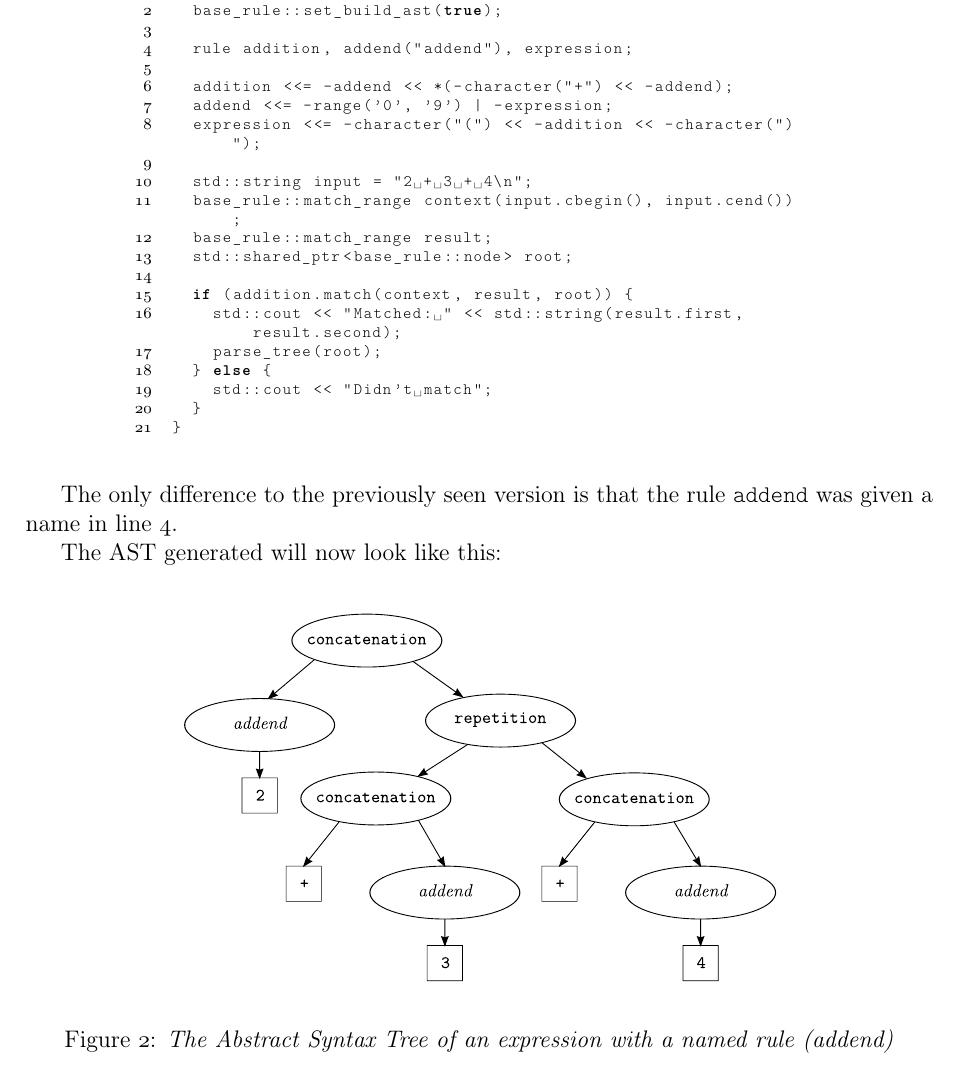
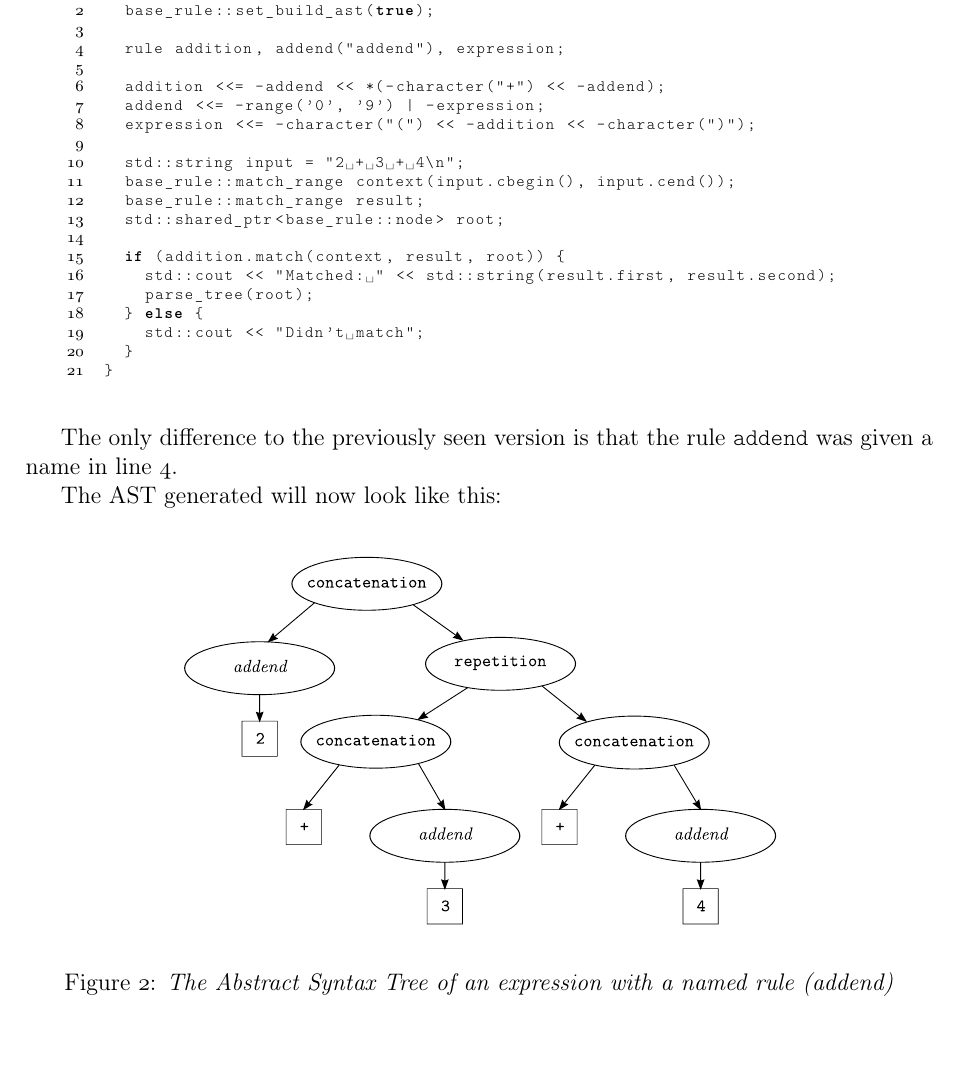
Before and after one commit to gazben/SyntX---parsing-framework, a LaTeX document (docs/tex/syntx.tex): part of page 18 of 20, cut so that both start at the same text. Compiled offline with pdfLaTeX.

Commit message:
TeX documentation improved.

```diff
--- a/docs/tex/syntx.tex
+++ b/docs/tex/syntx.tex
@@ -1132,7 +1132,7 @@ with a name at constuction.
 So let's change our little example as follows.
 
 \begin{center}
-	\begin{minipage}[ht]{0.7\textwidth}
+	\begin{minipage}[ht]{0.85\textwidth}
 		\begin{lstlisting}[language=C++, breaklines=true, numbers=left]
 int main() {
 	base_rule::set_build_ast(true);
```
Also changed, not shown: docs/tex/syntx.pdf.
